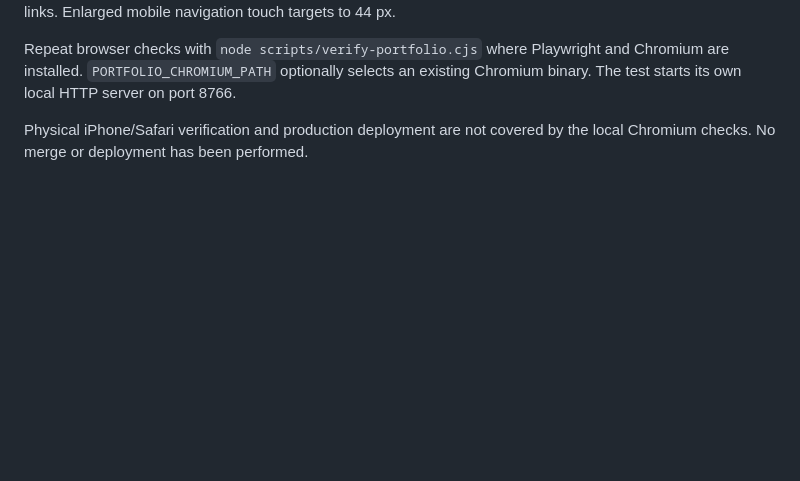
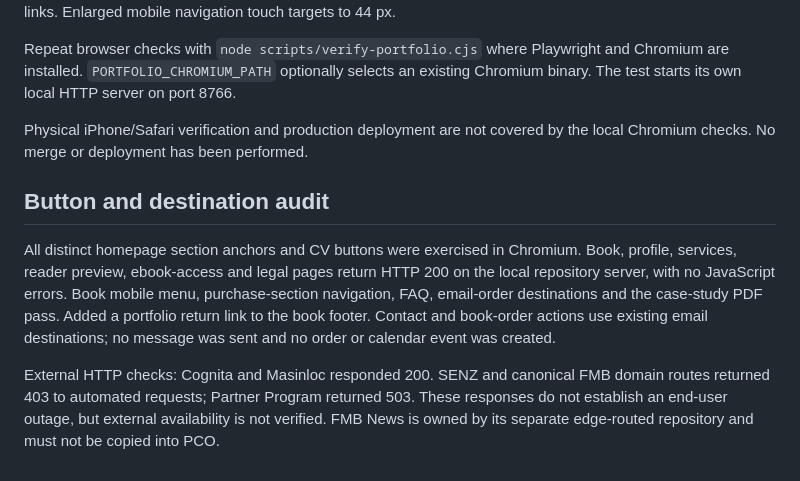
Before and after one commit to masinlocandher-max/PCO, a Markdown page: PORTFOLIO_REDESIGN.md, the part around the change. GitHub-like rendering; blank space fills up the shorter version.

Commit message:
Audit destinations and improve book-to-portfolio navigation

```diff
--- a/PORTFOLIO_REDESIGN.md
+++ b/PORTFOLIO_REDESIGN.md
@@ -30,3 +30,9 @@ Removed a stale reveal-animation flag that could hide consultation slots. Correc
 Repeat browser checks with `node scripts/verify-portfolio.cjs` where Playwright and Chromium are installed. `PORTFOLIO_CHROMIUM_PATH` optionally selects an existing Chromium binary. The test starts its own local HTTP server on port 8766.
 
 Physical iPhone/Safari verification and production deployment are not covered by the local Chromium checks. No merge or deployment has been performed.
+
+## Button and destination audit
+
+All distinct homepage section anchors and CV buttons were exercised in Chromium. Book, profile, services, reader preview, ebook-access and legal pages return HTTP 200 on the local repository server, with no JavaScript errors. Book mobile menu, purchase-section navigation, FAQ, email-order destinations and the case-study PDF pass. Added a portfolio return link to the book footer. Contact and book-order actions use existing email destinations; no message was sent and no order or calendar event was created.
+
+External HTTP checks: Cognita and Masinloc responded 200. SENZ and canonical FMB domain routes returned 403 to automated requests; Partner Program returned 503. These responses do not establish an end-user outage, but external availability is not verified. FMB News is owned by its separate edge-routed repository and must not be copied into PCO.
```
